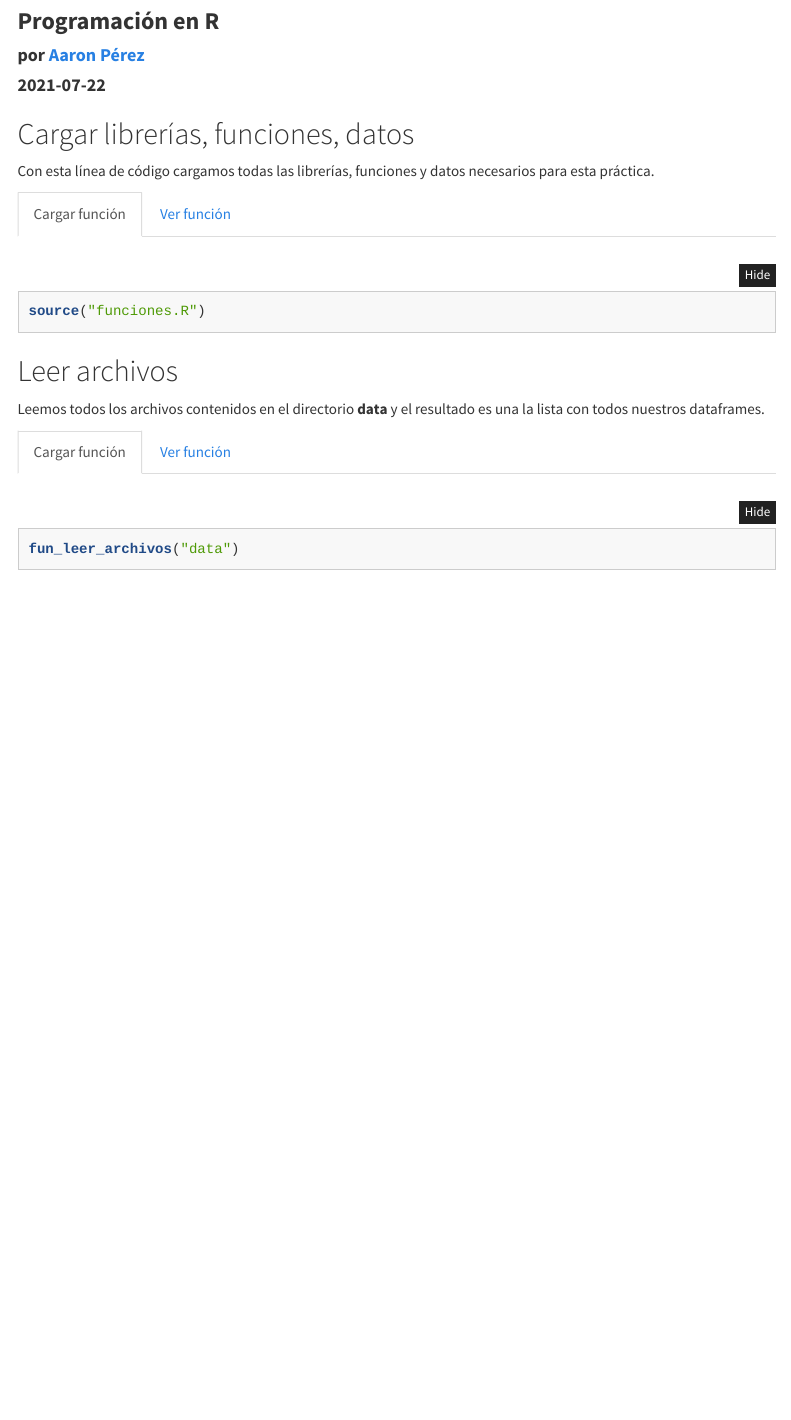
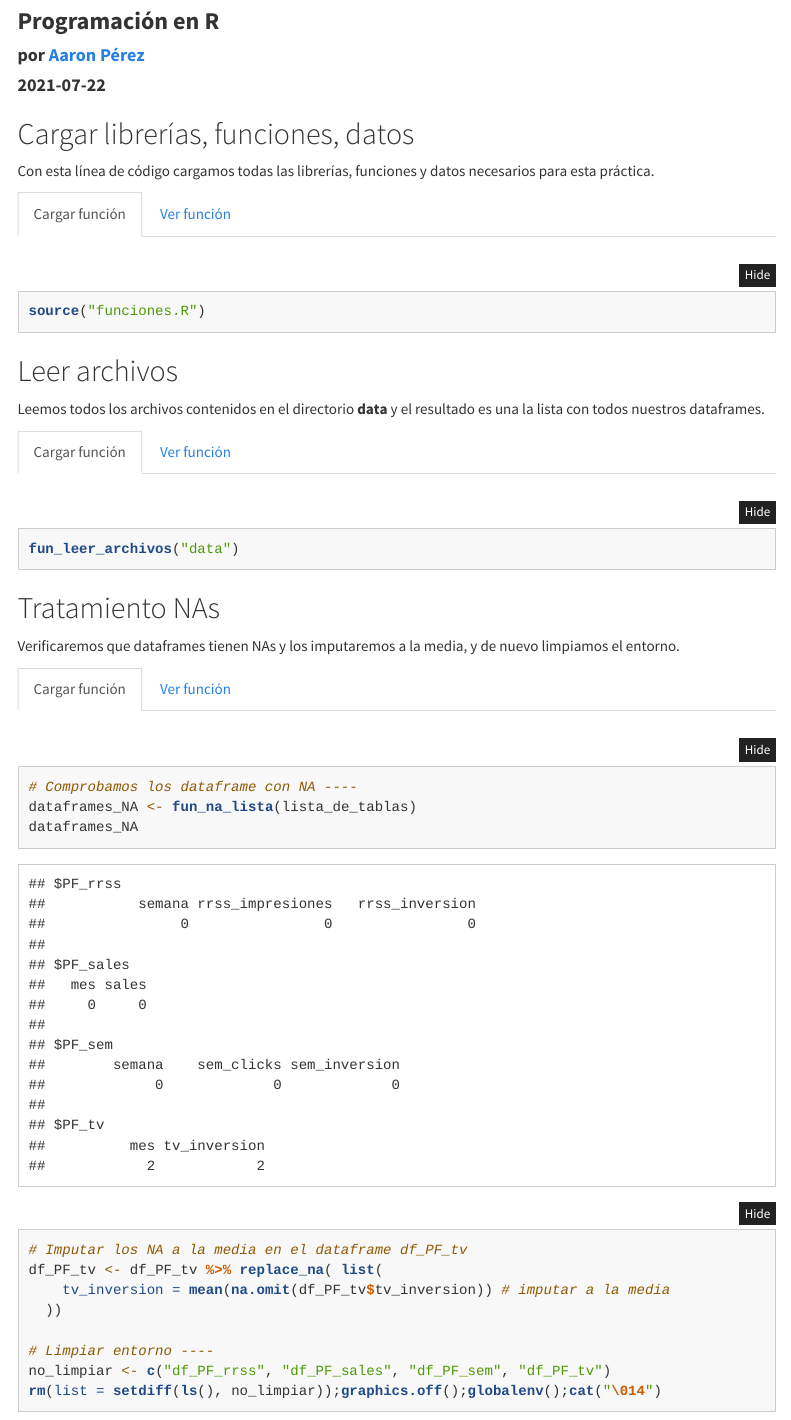
Before and after one commit to AaronBenchi/programacion_R, an R Markdown document (work.Rmd): the page in a window 1100 px wide, from 80 px down. Rendered offline with R 4.5, knitr and Pandoc, with nearby package versions; a font, style sheet, LaTeX package, included part or bibliography that could not be used is replaced or left out; menus at the side of the page are left out.

Commit message:
Tratamiento de NAs

````diff
--- a/work.Rmd
+++ b/work.Rmd
@@ -135,3 +135,30 @@ for (i in names(lista_de_tablas)) {
 no_limpiar <- c(paste0("df_", nombre_tablas),'lista_de_tablas', 'fun_na_df', 'fun_na_lista')
 rm(list = setdiff(ls(), no_limpiar));graphics.off();globalenv();cat("\014")
 ```
+
+## Tratamiento NAs {.tabset}
+
+Verificaremos que dataframes tienen NAs y los imputaremos a la media, y de nuevo limpiamos el entorno.
+
+### Cargar función
+
+```{r warning =FALSE, error = FALSE, message = FALSE}
+# Comprobamos los dataframe con NA ----
+dataframes_NA <- fun_na_lista(lista_de_tablas)
+dataframes_NA
+```
+
+```{r warning =FALSE, error = FALSE, message = FALSE, results = "hide"}
+# Imputar los NA a la media en el dataframe df_PF_tv
+df_PF_tv <- df_PF_tv %>% replace_na( list(
+    tv_inversion = mean(na.omit(df_PF_tv$tv_inversion)) # imputar a la media
+  ))
+
+# Limpiar entorno ----
+no_limpiar <- c("df_PF_rrss", "df_PF_sales", "df_PF_sem", "df_PF_tv")
+rm(list = setdiff(ls(), no_limpiar));graphics.off();globalenv();cat("\014")
+```
+
+### Ver función
+
+```{r}
````
Also changed, not shown: funciones.R (+13 -0 lines), work.Rmd (13 more changed lines).
